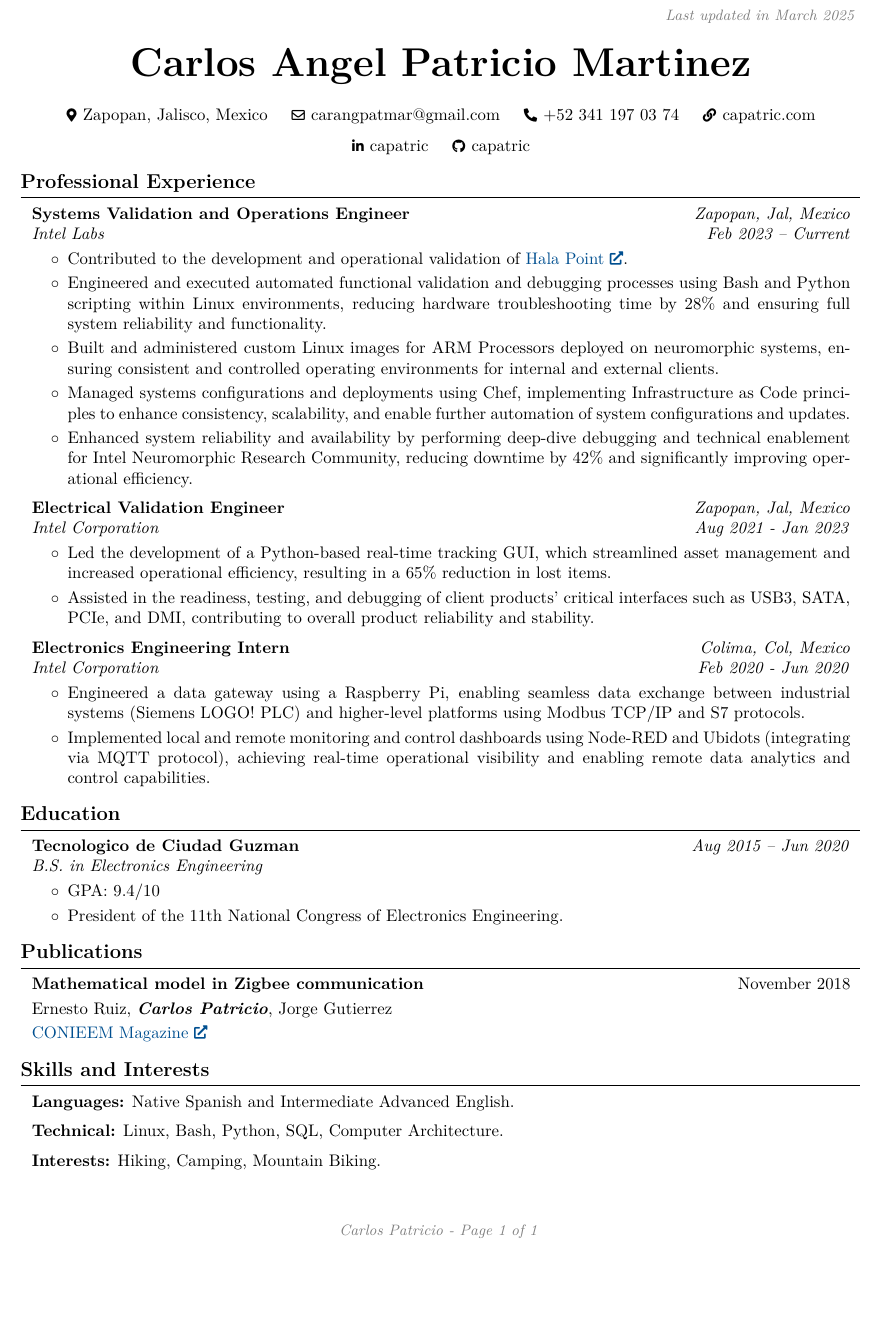
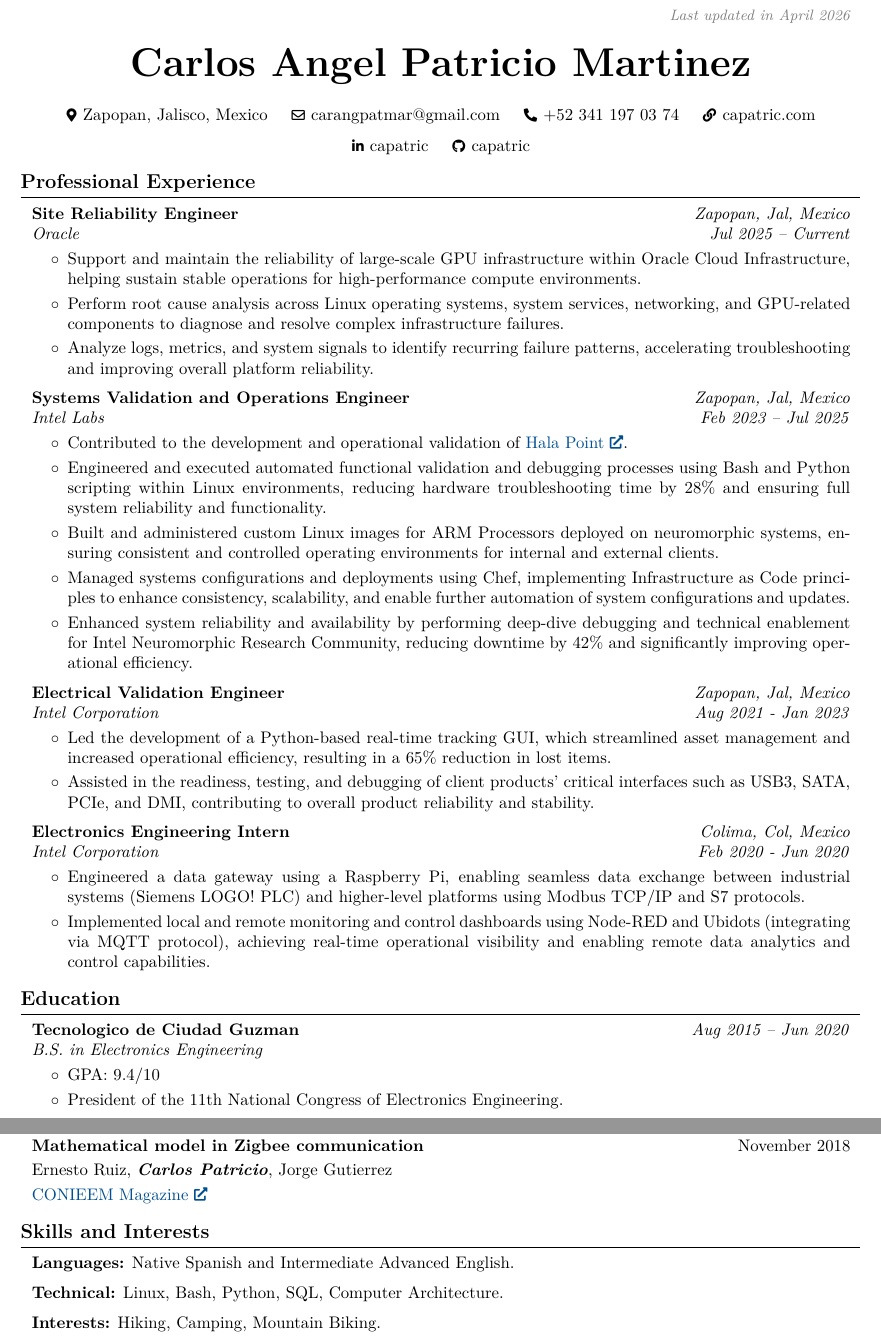
Before and after one commit to capatric/carlos-patricio-resume, a LaTeX document (main.tex): part of the page before the commit and two parts of pages 1 and 2 of 2 after it, the two joined at a grey line, cut at the place of the change, the shorter picture padded with empty space. Compiled offline with pdfLaTeX.

Commit message:
Update main.tex

```diff
--- a/main.tex
+++ b/main.tex
@@ -132,7 +132,7 @@
         \LenToUnit{\paperwidth-2 cm-0.2 cm+0.05cm},
         \LenToUnit{\paperheight-1.0 cm}
     ){\vtop{{\null}\makebox[0pt][c]{
-        \small\color{gray}\textit{Last updated in March 2025}\hspace{\widthof{Last updated in April 2025}}
+        \small\color{gray}\textit{Last updated in April 2026}\hspace{\widthof{Last updated in April 2026}}
     }}}%
   }%
 }%
@@ -190,7 +190,28 @@
     \begin{twocolentry}{
     \textit{Zapopan, Jal, Mexico}
 
-    \textit{Feb  2023 – Current}}
+    \textit{Jul 2025 – Current}}
+        \textbf{Site Reliability Engineer}
+
+        \textit{Oracle}
+    \end{twocolentry}
+
+    \vspace{0.10 cm}
+    \begin{onecolentry}
+        \begin{highlights}
+            \item Support and maintain the reliability of large-scale GPU infrastructure within Oracle Cloud Infrastructure, helping sustain stable operations for high-performance compute environments.
+            \item Perform root cause analysis across Linux operating systems, system services, networking, and GPU-related components to diagnose and resolve complex infrastructure failures.
+            \item Analyze logs, metrics, and system signals to identify recurring failure patterns, accelerating troubleshooting and improving overall platform reliability.
+        \end{highlights}
+    \end{onecolentry}
+
+
+    \vspace{0.2 cm}
+
+    \begin{twocolentry}{
+    \textit{Zapopan, Jal, Mexico}
+
+    \textit{Feb 2023 – Jul 2025}}
         \textbf{Systems Validation and Operations Engineer} % Added "and Operations" to better reflect the expanded responsibilities including admin/management
 
         \textit{Intel Labs}
```
